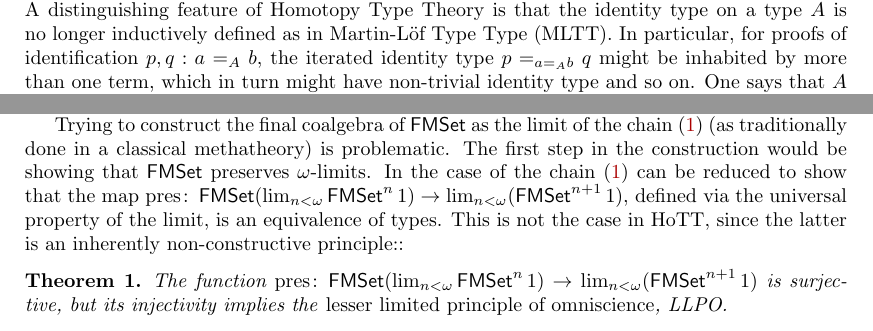
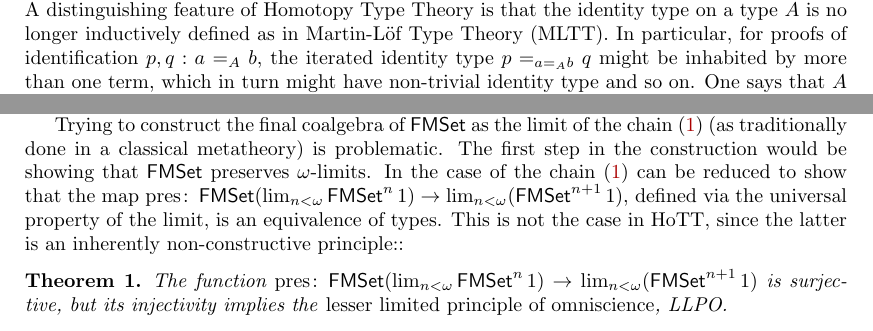
Before and after one commit to phijor/agda-cubical-multiset, a LaTeX paper (tex/extended-abstract.tex): two parts of pages 1 and 2 of 3, joined at a grey line, cut so that both start at the same text. Compiled offline with pdfLaTeX.

Commit message:
doc: Clean up extended abstract and correct typos

```diff
--- a/tex/extended-abstract.tex
+++ b/tex/extended-abstract.tex
@@ -67,22 +67,12 @@
   immediately obvious whether this construction still produces the
   final coalgebra or not.
 
-%%   We start by giving multiple plausible definitions of finite bag
-%%   functors in an univalent setting. We show that the set-valued
-%%   candidates are not adequate for constructing the final coalgebra as
-%%   the limit of the chain (\ref{eq:chain}), as they imply
-%%   non-constructive principles (Theorem \ref{thm:InjPresImpliesLLPO}).
-%%   Instead, we follow \cite{Kock2012} and provide a groupoid-valued
-%%   definition which admits a final coalgebra built as the
-%%   (homotopy) limit of (\ref{eq:chain}) (Theorem \ref{thm:FMGpdLim}).  We
-%%   conclude by comparing these definitions and their final coalgebras.
-
   We formalized our work in \emph{Cubical Agda} \cite{Vezzosi2019},
   which is a particular implementation of Homotopy Type Theory
   with support for the univalence principle (\enquote{equivalence of types is equivalent to equality of types}, which is a provable theorem in Cubical Agda)
   and higher inductive types.
   A distinguishing feature of Homotopy Type Theory is that the identity type on a type $A$
-  is no longer inductively defined as in Martin-L{\"o}f Type Type (MLTT).
+  is no longer inductively defined as in Martin-L{\"o}f Type Theory (MLTT).
   In particular, for proofs of identification $p, q : a =_A b$, the iterated identity type
   $p =_{a =_A b} q$ might be inhabited by more than one term, which in turn might have non-trivial
   identity type and so on.
@@ -174,7 +163,7 @@
 
   Trying to construct the final coalgebra of $\FMSet$ as the limit of
   the chain (\ref{eq:chain}) (as traditionally done in a classical
-  methatheory) is problematic. The first step in the construction
+  metatheory) is problematic. The first step in the construction
   would be showing that $\FMSet$ preserves $\omega$-limits. In the
   case of the chain (\ref{eq:chain}) can be reduced to show that the
   map $ \operatorname{pres}\colon \FMSet (\lim_{n < \omega} \FMSet^n
@@ -182,7 +171,7 @@
   universal property of the limit, is an equivalence of types. This is not the case in HoTT, since the latter is an inherently non-constructive principle::
 
   \begin{theorem}\label{thm:InjPresImpliesLLPO}
-    The function %limit-preservation map
+    The function
         $\operatorname{pres}\colon
             \FMSet (\lim_{n < \omega} \FMSet^n 1)
             \to
```
Also changed, not shown: tex/extended-abstract.tex (8 more changed lines).
